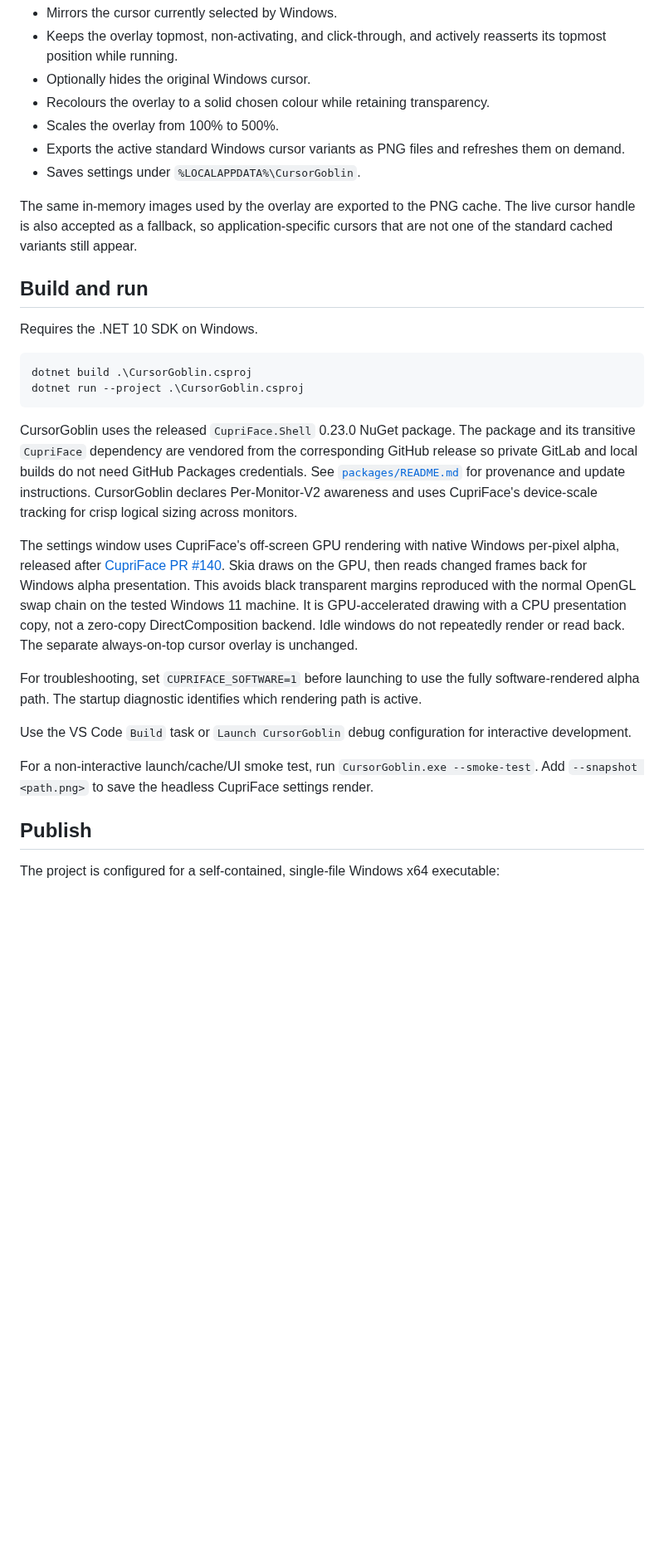
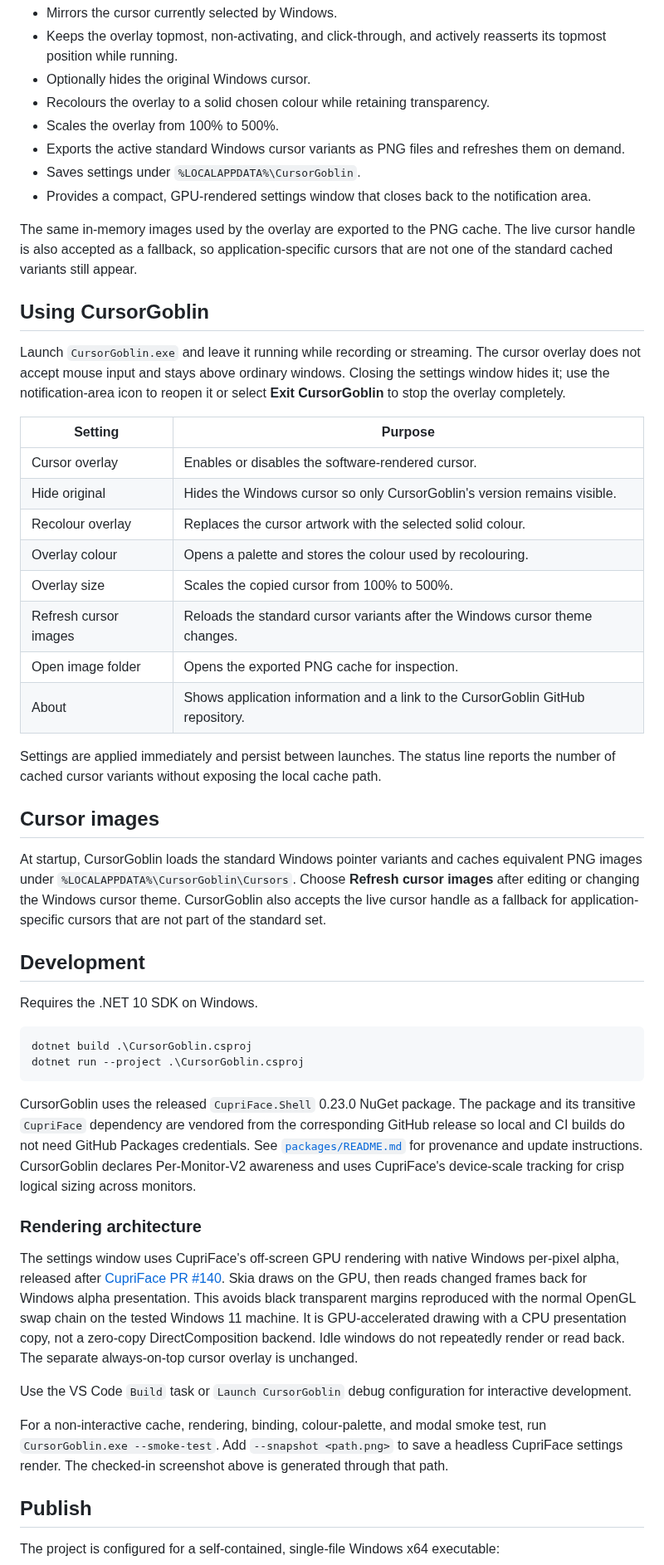
Before and after one commit to Wixely/CursorGoblin, a Markdown page: README.md, the part around one of its changes. Shown at 83% size. Drawn GitHub-style; blank space fills up the shorter version.

Commit message:
Polish settings UI and documentation

```diff
--- a/README.md
+++ b/README.md
@@ -13,10 +15,39 @@ The original project artwork is stored in `Assets\CursorGoblin.png`; `tools\Crea
 - Scales the overlay from 100% to 500%.
 - Exports the active standard Windows cursor variants as PNG files and refreshes them on demand.
 - Saves settings under `%LOCALAPPDATA%\CursorGoblin`.
+- Provides a compact, GPU-rendered settings window that closes back to the notification area.
 
 The same in-memory images used by the overlay are exported to the PNG cache. The live cursor handle is also accepted as a fallback, so application-specific cursors that are not one of the standard cached variants still appear.
 
-## Build and run
+## Using CursorGoblin
+
+Launch `CursorGoblin.exe` and leave it running while recording or streaming. The cursor
+overlay does not accept mouse input and stays above ordinary windows. Closing the settings
+window hides it; use the notification-area icon to reopen it or select **Exit CursorGoblin**
+to stop the overlay completely.
+
+| Setting | Purpose |
+|---|---|
+| Cursor overlay | Enables or disables the software-rendered cursor. |
+| Hide original | Hides the Windows cursor so only CursorGoblin's version remains visible. |
+| Recolour overlay | Replaces the cursor artwork with the selected solid colour. |
+| Overlay colour | Opens a palette and stores the colour used by recolouring. |
+| Overlay size | Scales the copied cursor from 100% to 500%. |
+| Refresh cursor images | Reloads the standard cursor variants after the Windows cursor theme changes. |
+| Open image folder | Opens the exported PNG cache for inspection. |
+| About | Shows application information and a link to the CursorGoblin GitHub repository. |
+
+Settings are applied immediately and persist between launches. The status line reports the
+number of cached cursor variants without exposing the local cache path.
+
+## Cursor images
+
+At startup, CursorGoblin loads the standard Windows pointer variants and caches equivalent
+PNG images under `%LOCALAPPDATA%\CursorGoblin\Cursors`. Choose **Refresh cursor images** after
+editing or changing the Windows cursor theme. CursorGoblin also accepts the live cursor handle
+as a fallback for application-specific cursors that are not part of the standard set.
+
+## Development
 
 Requires the .NET 10 SDK on Windows.
 
@@ -27,18 +58,20 @@ dotnet run --project .\CursorGoblin.csproj
 
 CursorGoblin uses the released `CupriFace.Shell` 0.23.0 NuGet package. The package and its
 transitive `CupriFace` dependency are vendored from the corresponding GitHub release so
-private GitLab and local builds do not need GitHub Packages credentials. See
+local and CI builds do not need GitHub Packages credentials. See
 [`packages/README.md`](packages/README.md) for provenance and update instructions.
 CursorGoblin declares Per-Monitor-V2 awareness and uses CupriFace's device-scale tracking
 for crisp logical sizing across monitors.
 
+### Rendering architecture
+
 The settings window uses CupriFace's off-screen GPU rendering with native Windows per-pixel alpha, released after [CupriFace PR #140](https://github.com/Wixely/CupriFace/pull/140). Skia draws on the GPU, then reads changed frames back for Windows alpha presentation. This avoids black transparent margins reproduced with the normal OpenGL swap chain on the tested Windows 11 machine. It is GPU-accelerated drawing with a CPU presentation copy, not a zero-copy DirectComposition backend. Idle windows do not repeatedly render or read back. The separate always-on-top cursor overlay is unchanged.
-
-For troubleshooting, set `CUPRIFACE_SOFTWARE=1` before launching to use the fully software-rendered alpha path. The startup diagnostic identifies which rendering path is active.
 
 Use the VS Code `Build` task or `Launch CursorGoblin` debug configuration for interactive development.
 
-For a non-interactive launch/cache/UI smoke test, run `CursorGoblin.exe --smoke-test`. Add `--snapshot <path.png>` to save the headless CupriFace settings render.
+For a non-interactive cache, rendering, binding, colour-palette, and modal smoke test, run
+`CursorGoblin.exe --smoke-test`. Add `--snapshot <path.png>` to save a headless CupriFace
+settings render. The checked-in screenshot above is generated through that path.
 
 ## Publish
 
```
Also changed, not shown: other parts of README.md (+15 -1 lines), docs/cursor-goblin-settings.png (added), 3 other files.
